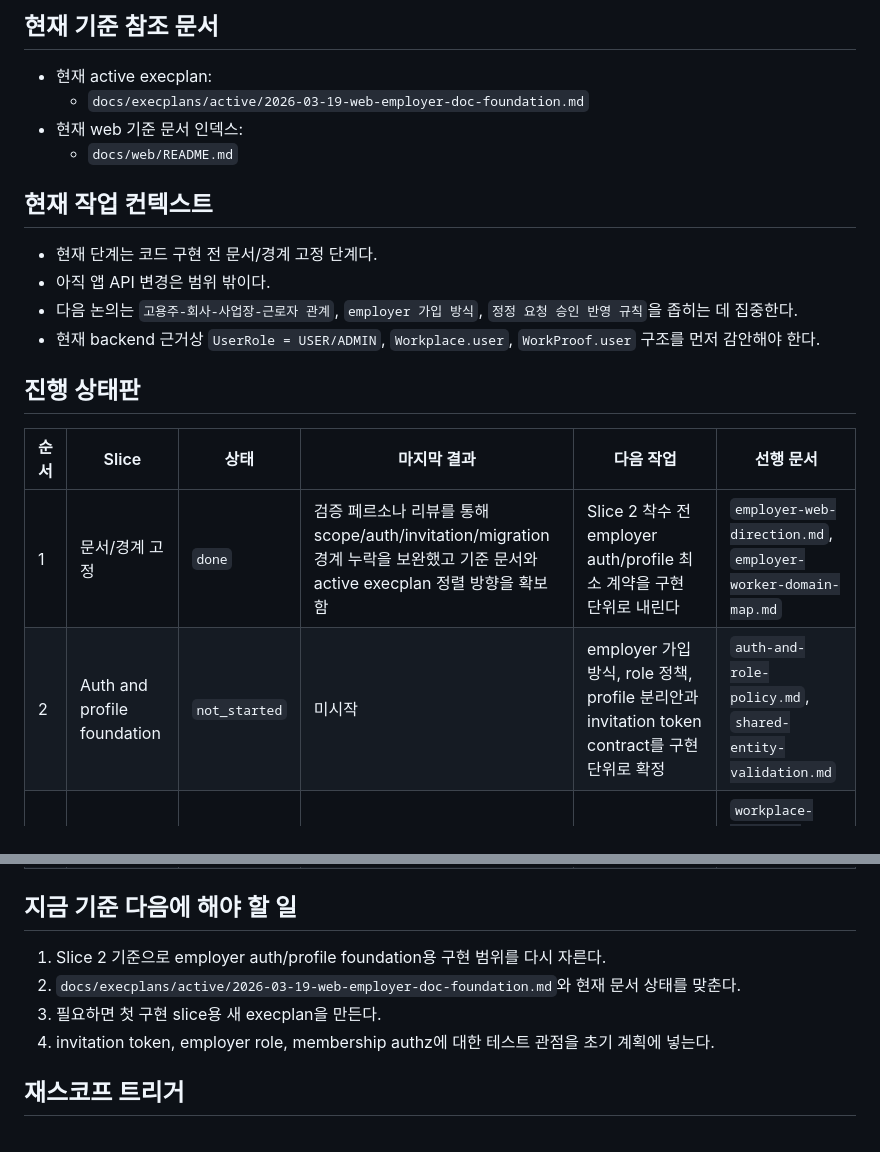
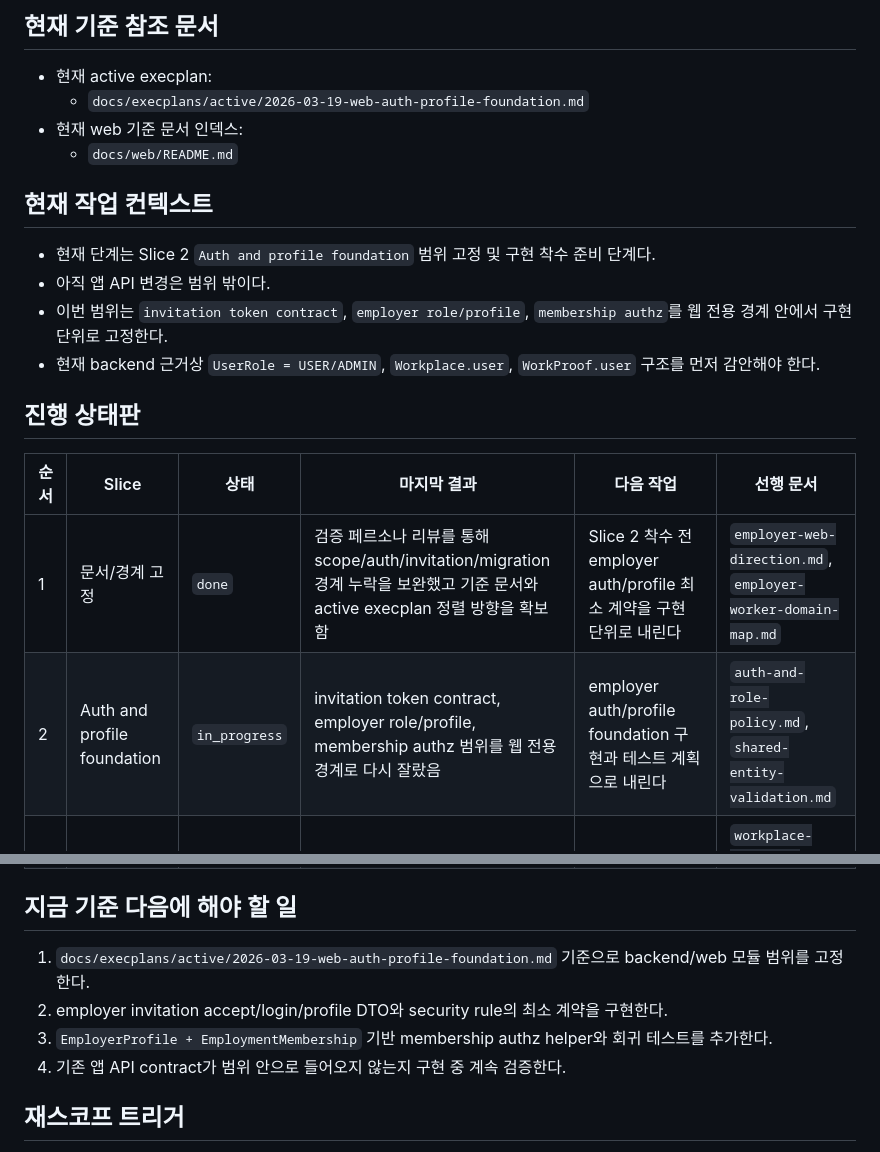
Before and after one commit to Jun-201-401/dondone, a Markdown page: docs/web/implementation-slices.md, 2 parts joined by grey strips. GitHub-like rendering.

Commit message:
docs: 웹 auth profile 슬라이스 계획 정리

```diff
--- a/docs/web/implementation-slices.md
+++ b/docs/web/implementation-slices.md
@@ -13,31 +13,31 @@
 
 ## 현재 기준 참조 문서
 - 현재 active execplan:
-  - `docs/execplans/active/2026-03-19-web-employer-doc-foundation.md`
+  - `docs/execplans/active/2026-03-19-web-auth-profile-foundation.md`
 - 현재 web 기준 문서 인덱스:
   - `docs/web/README.md`
 
 ## 현재 작업 컨텍스트
-- 현재 단계는 코드 구현 전 문서/경계 고정 단계다.
+- 현재 단계는 Slice 2 `Auth and profile foundation` 범위 고정 및 구현 착수 준비 단계다.
 - 아직 앱 API 변경은 범위 밖이다.
-- 다음 논의는 `고용주-회사-사업장-근로자 관계`, `employer 가입 방식`, `정정 요청 승인 반영 규칙`을 좁히는 데 집중한다.
+- 이번 범위는 `invitation token contract`, `employer role/profile`, `membership authz`를 웹 전용 경계 안에서 구현 단위로 고정한다.
 - 현재 backend 근거상 `UserRole = USER/ADMIN`, `Workplace.user`, `WorkProof.user` 구조를 먼저 감안해야 한다.
 
 ## 진행 상태판
 | 순서 | Slice | 상태 | 마지막 결과 | 다음 작업 | 선행 문서 |
 | --- | --- | --- | --- | --- | --- |
 | 1 | 문서/경계 고정 | `done` | 검증 페르소나 리뷰를 통해 scope/auth/invitation/migration 경계 누락을 보완했고 기준 문서와 active execplan 정렬 방향을 확보함 | Slice 2 착수 전 employer auth/profile 최소 계약을 구현 단위로 내린다 | `employer-web-direction.md`, `employer-worker-domain-map.md` |
-| 2 | Auth and profile foundation | `not_started` | 미시작 | employer 가입 방식, role 정책, profile 분리안과 invitation token contract를 구현 단위로 확정 | `auth-and-role-policy.md`, `shared-entity-validation.md` |
+| 2 | Auth and profile foundation | `in_progress` | invitation token contract, employer role/profile, membership authz 범위를 웹 전용 경계로 다시 잘랐음 | employer auth/profile foundation 구현과 테스트 계획으로 내린다 | `auth-and-role-policy.md`, `shared-entity-validation.md` |
 | 3 | Workplace settings | `not_started` | 미시작 | `Workplace` 설정 저장 모델과 효력 시점 규칙 확정 | `workplace-settings-contract.md`, `shared-entity-validation.md` |
 | 4 | Worker directory and dashboard read-model | `not_started` | 미시작 | worker list/dashboard용 read-model 입력 소스 확정 | `employer-web-api-map.md`, `employer-worker-domain-map.md` |
 | 5 | Correction request flow | `not_started` | 미시작 | 정정 요청 엔티티와 승인 반영 규칙 확정 | `correction-request-flow.md`, `shared-entity-validation.md` |
 | 6 | Hardening | `not_started` | 미시작 | 테스트, 리뷰, 리스크 정리 | 관련 review note |
 
 ## 지금 기준 다음에 해야 할 일
-1. Slice 2 기준으로 employer auth/profile foundation용 구현 범위를 다시 자른다.
-2. `docs/execplans/active/2026-03-19-web-employer-doc-foundation.md`와 현재 문서 상태를 맞춘다.
-3. 필요하면 첫 구현 slice용 새 execplan을 만든다.
-4. invitation token, employer role, membership authz에 대한 테스트 관점을 초기 계획에 넣는다.
+1. `docs/execplans/active/2026-03-19-web-auth-profile-foundation.md` 기준으로 backend/web 모듈 범위를 고정한다.
+2. employer invitation accept/login/profile DTO와 security rule의 최소 계약을 구현한다.
+3. `EmployerProfile + EmploymentMembership` 기반 membership authz helper와 회귀 테스트를 추가한다.
+4. 기존 앱 API contract가 범위 안으로 들어오지 않는지 구현 중 계속 검증한다.
 
 ## 재스코프 트리거
 - 웹 요구사항을 맞추려면 기존 앱 API contract 변경이 필수로 보일 때
```
Also changed, not shown: 1 other file.
